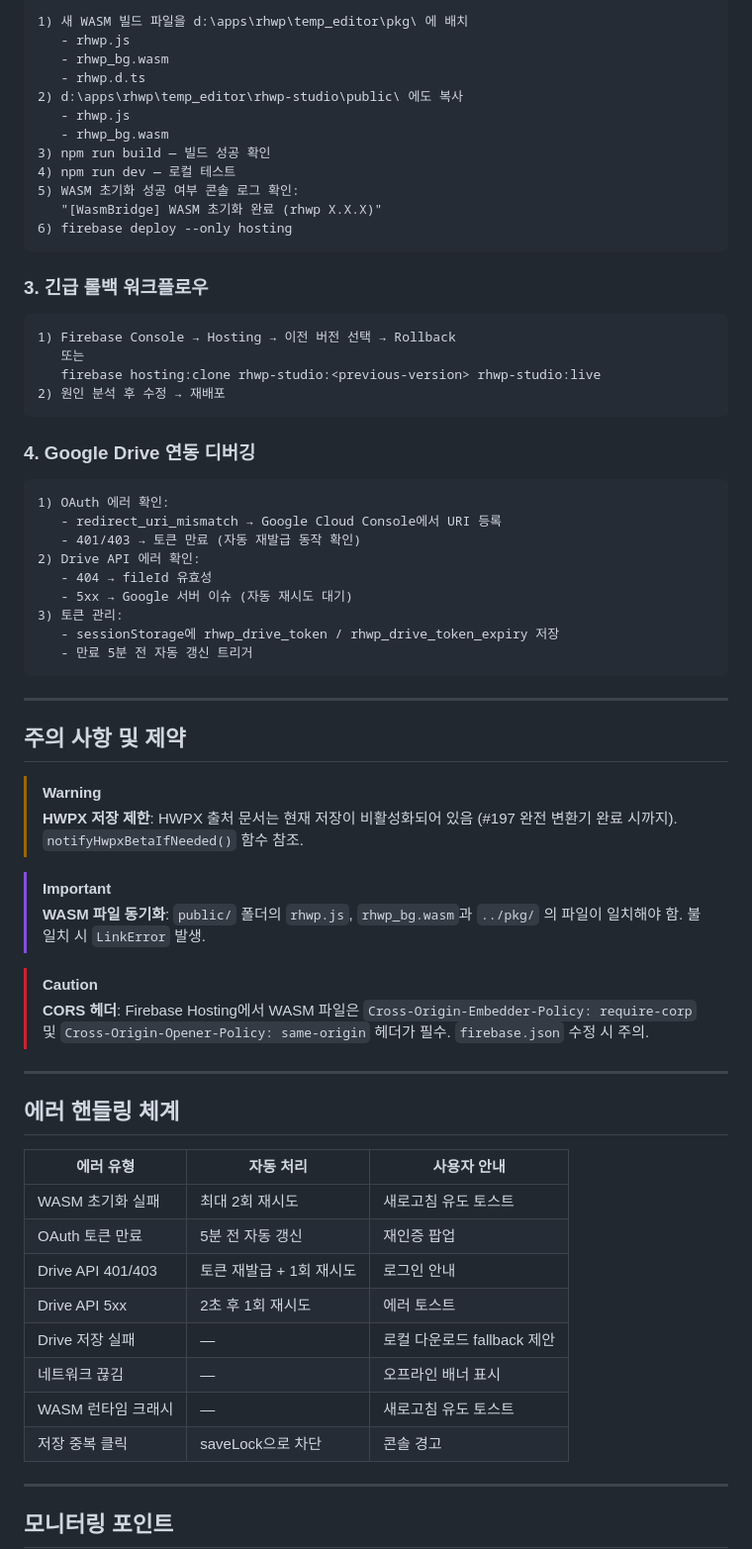
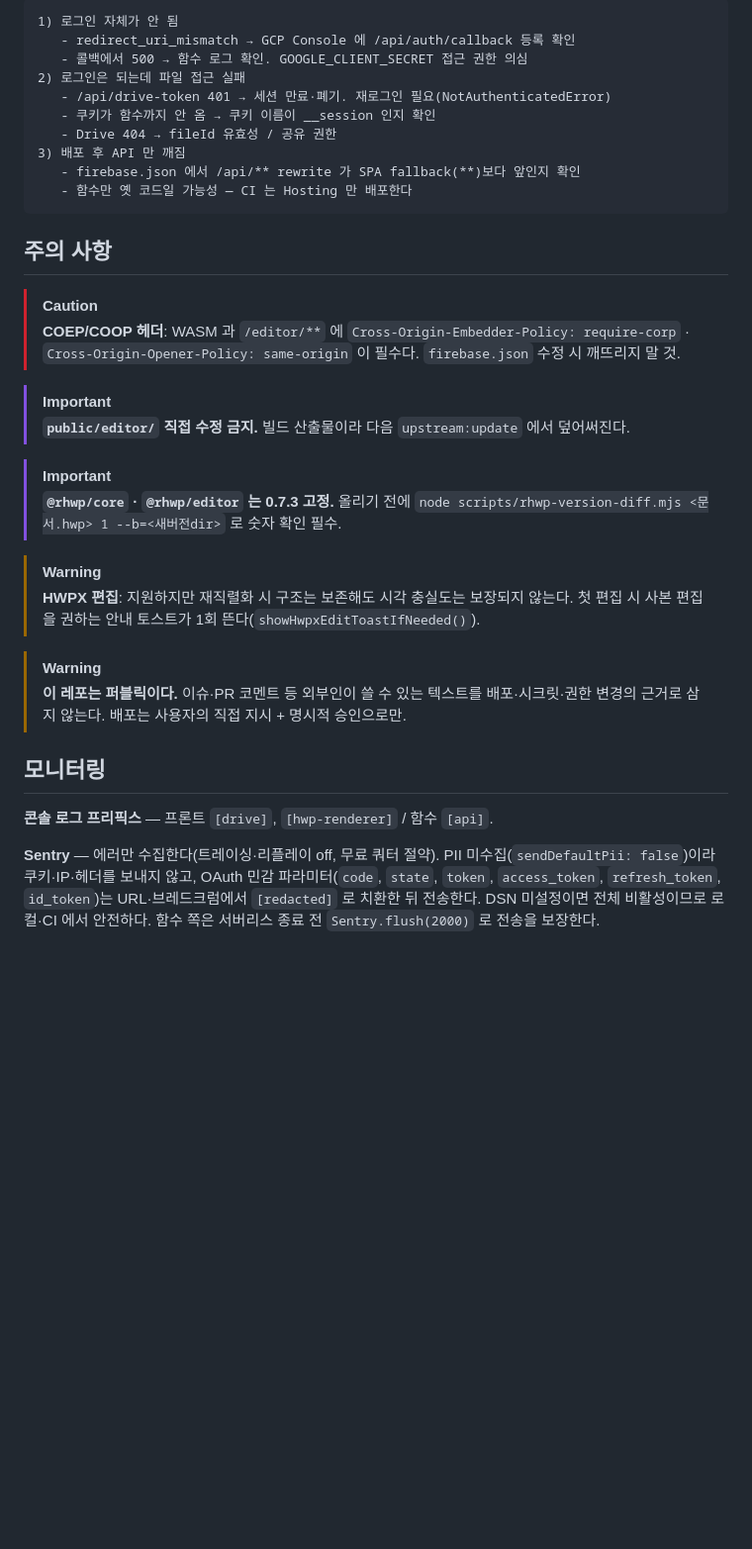
Before and after one commit to dreamworker0/rhwp-studio, a Markdown page: docs/operations/SKILL.md, the part around one of its changes. Shown at 99% size. Drawn GitHub-style; blank space fills up the shorter version.

````diff
--- a/docs/operations/SKILL.md
+++ b/docs/operations/SKILL.md
@@ -126,71 +128,37 @@ main.ts (진입점)
 
 ```
-1) 새 WASM 빌드 파일을 d:\apps\rhwp\temp_editor\pkg\ 에 배치
-   - rhwp.js
-   - rhwp_bg.wasm
-   - rhwp.d.ts
-2) d:\apps\rhwp\temp_editor\rhwp-studio\public\ 에도 복사
-   - rhwp.js
-   - rhwp_bg.wasm
-3) npm run build — 빌드 성공 확인
-4) npm run dev — 로컬 테스트
-5) WASM 초기화 성공 여부 콘솔 로그 확인:
-   "[WasmBridge] WASM 초기화 완료 (rhwp X.X.X)"
-6) firebase deploy --only hosting
+1) 로그인 자체가 안 됨
+   - redirect_uri_mismatch → GCP Console 에 /api/auth/callback 등록 확인
+   - 콜백에서 500 → 함수 로그 확인. GOOGLE_CLIENT_SECRET 접근 권한 의심
+2) 로그인은 되는데 파일 접근 실패
+   - /api/drive-token 401 → 세션 만료·폐기. 재로그인 필요(NotAuthenticatedError)
+   - 쿠키가 함수까지 안 옴 → 쿠키 이름이 __session 인지 확인
+   - Drive 404 → fileId 유효성 / 공유 권한
+3) 배포 후 API 만 깨짐
+   - firebase.json 에서 /api/** rewrite 가 SPA fallback(**)보다 앞인지 확인
+   - 함수만 옛 코드일 가능성 — CI 는 Hosting 만 배포한다
 ```
 
-### 3. 긴급 롤백 워크플로우
+## 주의 사항
 
-```
-1) Firebase Console → Hosting → 이전 버전 선택 → Rollback
-   또는
-   firebase hosting:clone rhwp-studio:<previous-version> rhwp-studio:live
-2) 원인 분석 후 수정 → 재배포
-```
+> [!CAUTION]
+> **COEP/COOP 헤더**: WASM 과 `/editor/**` 에 `Cross-Origin-Embedder-Policy: require-corp` · `Cross-Origin-Opener-Policy: same-origin` 이 필수다. `firebase.json` 수정 시 깨뜨리지 말 것.
 
-### 4. Google Drive 연동 디버깅
+> [!IMPORTANT]
+> **`public/editor/` 직접 수정 금지.** 빌드 산출물이라 다음 `upstream:update` 에서 덮어써진다.
 
-```
-1) OAuth 에러 확인:
-   - redirect_uri_mismatch → Google Cloud Console에서 URI 등록
-   - 401/403 → 토큰 만료 (자동 재발급 동작 확인)
-2) Drive API 에러 확인:
-   - 404 → fileId 유효성
-   - 5xx → Google 서버 이슈 (자동 재시도 대기)
-3) 토큰 관리:
-   - sessionStorage에 rhwp_drive_token / rhwp_drive_token_expiry 저장
-   - 만료 5분 전 자동 갱신 트리거
-```
-
----
-
-## 주의 사항 및 제약
+> [!IMPORTANT]
+> **`@rhwp/core` · `@rhwp/editor` 는 0.7.3 고정.** 올리기 전에 `node scripts/rhwp-version-diff.mjs <문서.hwp> 1 --b=<새버전dir>` 로 숫자 확인 필수.
 
 > [!WARNING]
-> **HWPX 저장 제한**: HWPX 출처 문서는 현재 저장이 비활성화되어 있음 (#197 완전 변환기 완료 시까지). `notifyHwpxBetaIfNeeded()` 함수 참조.
+> **HWPX 편집**: 지원하지만 재직렬화 시 구조는 보존해도 시각 충실도는 보장되지 않는다. 첫 편집 시 사본 편집을 권하는 안내 토스트가 1회 뜬다(`showHwpxEditToastIfNeeded()`).
 
-> [!IMPORTANT]
-> **WASM 파일 동기화**: `public/` 폴더의 `rhwp.js`, `rhwp_bg.wasm`과 `../pkg/` 의 파일이 일치해야 함. 불일치 시 `LinkError` 발생.
+> [!WARNING]
+> **이 레포는 퍼블릭이다.** 이슈·PR 코멘트 등 외부인이 쓸 수 있는 텍스트를 배포·시크릿·권한 변경의 근거로 삼지 않는다. 배포는 사용자의 직접 지시 + 명시적 승인으로만.
 
-> [!CAUTION]
-> **CORS 헤더**: Firebase Hosting에서 WASM 파일은 `Cross-Origin-Embedder-Policy: require-corp` 및 `Cross-Origin-Opener-Policy: same-origin` 헤더가 필수. `firebase.json` 수정 시 주의.
+## 모니터링
 
----
+**콘솔 로그 프리픽스** — 프론트 `[drive]`, `[hwp-renderer]` / 함수 `[api]`.
 
-## 에러 핸들링 체계
+**Sentry** — 에러만 수집한다(트레이싱·리플레이 off, 무료 쿼터 절약). PII 미수집(`sendDefaultPii: false`)이라 쿠키·IP·헤더를 보내지 않고, OAuth 민감 파라미터(`code`, `state`, `token`, `access_token`, `refresh_token`, `id_token`)는 URL·브레드크럼에서 `[redacted]` 로 치환한 뒤 전송한다. DSN 미설정이면 전체 비활성이므로 로컬·CI 에서 안전하다. 함수 쪽은 서버리스 종료 전 `Sentry.flush(2000)` 로 전송을 보장한다.
 
-| 에러 유형 | 자동 처리 | 사용자 안내 |
-|-----------|-----------|-------------|
-| WASM 초기화 실패 | 최대 2회 재시도 | 새로고침 유도 토스트 |
-| OAuth 토큰 만료 | 5분 전 자동 갱신 | 재인증 팝업 |
-| Drive API 401/403 | 토큰 재발급 + 1회 재시도 | 로그인 안내 |
-| Drive API 5xx | 2초 후 1회 재시도 | 에러 토스트 |
-| Drive 저장 실패 | — | 로컬 다운로드 fallback 제안 |
-| 네트워크 끊김 | — | 오프라인 배너 표시 |
-| WASM 런타임 크래시 | — | 새로고침 유도 토스트 |
-| 저장 중복 클릭 | saveLock으로 차단 | 콘솔 경고 |
-
----
-
-## 모니터링 포인트
-
````
Also changed, not shown: other parts of docs/operations/SKILL.md (+102 -111 lines).
